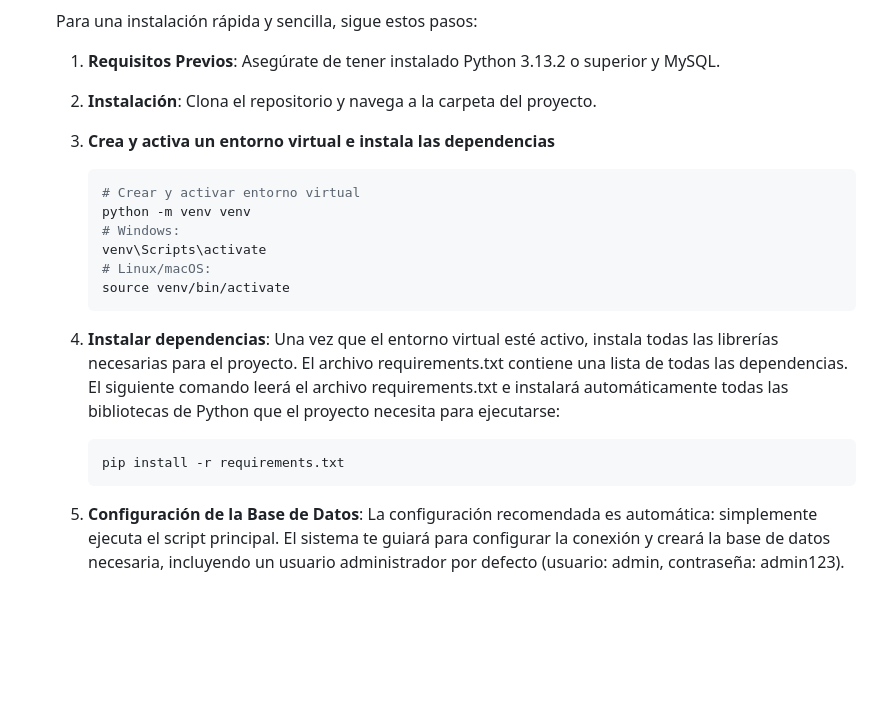
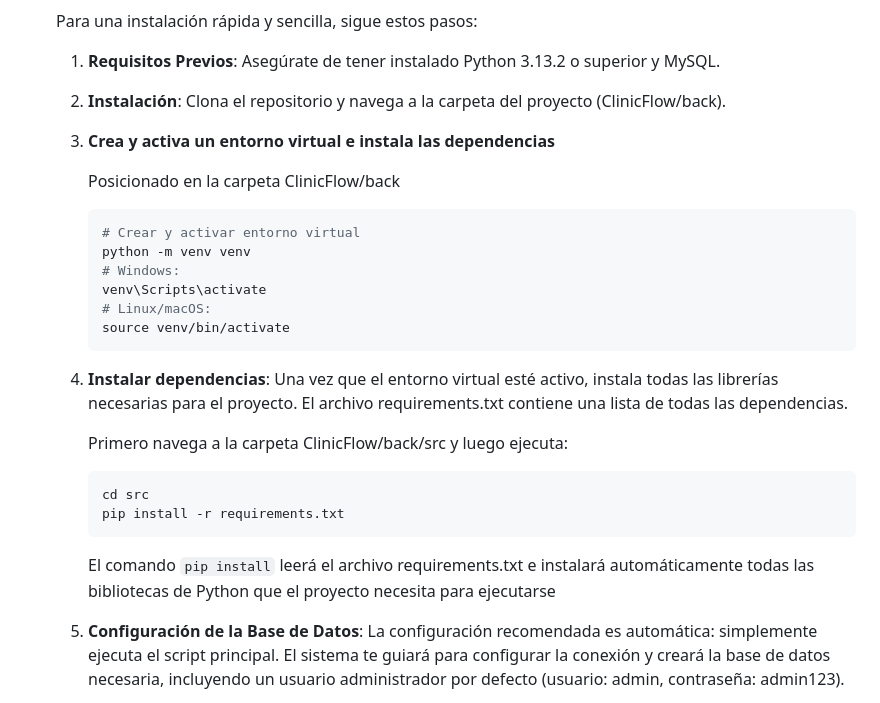
Before and after one commit to ISPC-WEB-2025/ClinicFlow, a Markdown page: README.md, the part around the change. Rendered like a GitHub page; blank space fills up the shorter version.

Commit message:
docs: Cambios en readme

````diff
--- a/README.md
+++ b/README.md
@@ -83,10 +83,11 @@ Este proyecto surge como respuesta a la necesidad de contar con un canal de vent
 
     1. **Requisitos Previos**: Asegúrate de tener instalado Python 3.13.2 o superior y MySQL.
 
-    2. **Instalación**: Clona el repositorio y navega a la carpeta del proyecto.
+    2. **Instalación**: Clona el repositorio y navega a la carpeta del proyecto (ClinicFlow/back).
 
     3. **Crea y activa un entorno virtual e instala las dependencias**
 
+        Posicionado en la carpeta ClinicFlow/back
         ```bash
         # Crear y activar entorno virtual
         python -m venv venv
@@ -96,11 +97,14 @@ Este proyecto surge como respuesta a la necesidad de contar con un canal de vent
         source venv/bin/activate
         ```
 
-    4. **Instalar dependencias**: Una vez que el entorno virtual esté activo, instala todas las librerías necesarias para el proyecto. El archivo requirements.txt contiene una lista de todas las dependencias. El siguiente comando leerá el archivo requirements.txt e instalará automáticamente todas las bibliotecas de Python que el proyecto necesita para ejecutarse:
+    4. **Instalar dependencias**: Una vez que el entorno virtual esté activo, instala todas las librerías necesarias para el proyecto. El archivo requirements.txt contiene una lista de todas las dependencias.
 
+        Primero navega a la carpeta ClinicFlow/back/src y luego ejecuta:
         ```bash
+        cd src
         pip install -r requirements.txt
         ```
+        El comando `pip install` leerá el archivo requirements.txt e instalará automáticamente todas las bibliotecas de Python que el proyecto necesita para ejecutarse
 
     5. **Configuración de la Base de Datos**: La configuración recomendada es automática: simplemente ejecuta el script principal. El sistema te guiará para configurar la conexión y creará la base de datos necesaria, incluyendo un usuario administrador por defecto (usuario: admin, contraseña: admin123).
 
````
